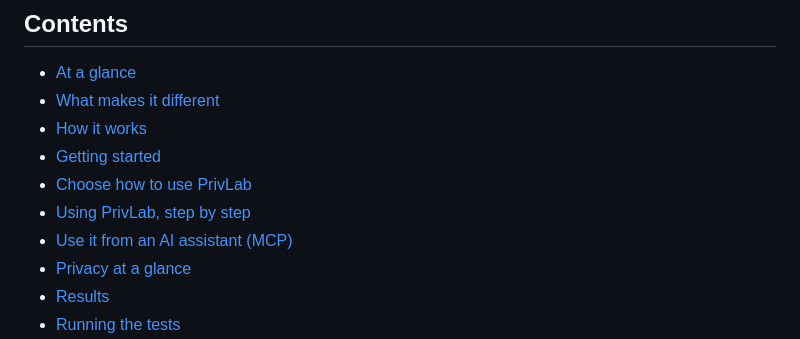
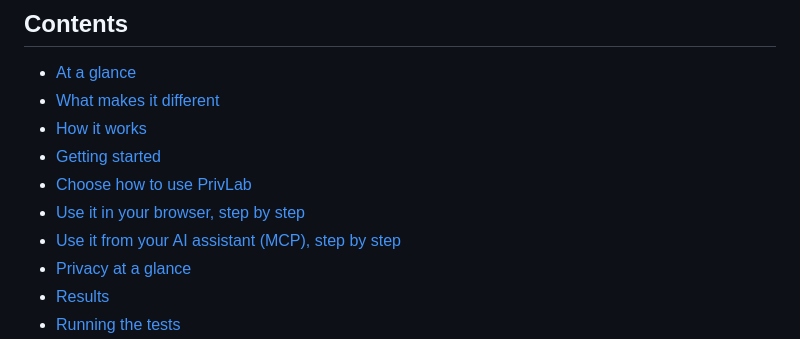
Before and after one commit to megan-chu/PrivLab, a Markdown page: README.md, the part around one of its changes. Drawn GitHub-style.

```diff
--- a/README.md
+++ b/README.md
@@ -30,8 +30,8 @@ Built solo for the **Meta Global AI Developer Hackathon** (Track 1, Indie develo
 - [How it works](#how-it-works)
 - [Getting started](#getting-started)
 - [Choose how to use PrivLab](#choose-how-to-use-privlab)
-- [Using PrivLab, step by step](#using-privlab-step-by-step)
-- [Use it from an AI assistant (MCP)](#use-it-from-an-ai-assistant-mcp)
+- [Use it in your browser, step by step](#use-it-in-your-browser-step-by-step)
+- [Use it from your AI assistant (MCP), step by step](#use-it-from-your-ai-assistant-mcp-step-by-step)
 - [Privacy at a glance](#privacy-at-a-glance)
 - [Results](#results)
 - [Running the tests](#running-the-tests)
```
Also changed, not shown: other parts of README.md (+51 -28 lines).
